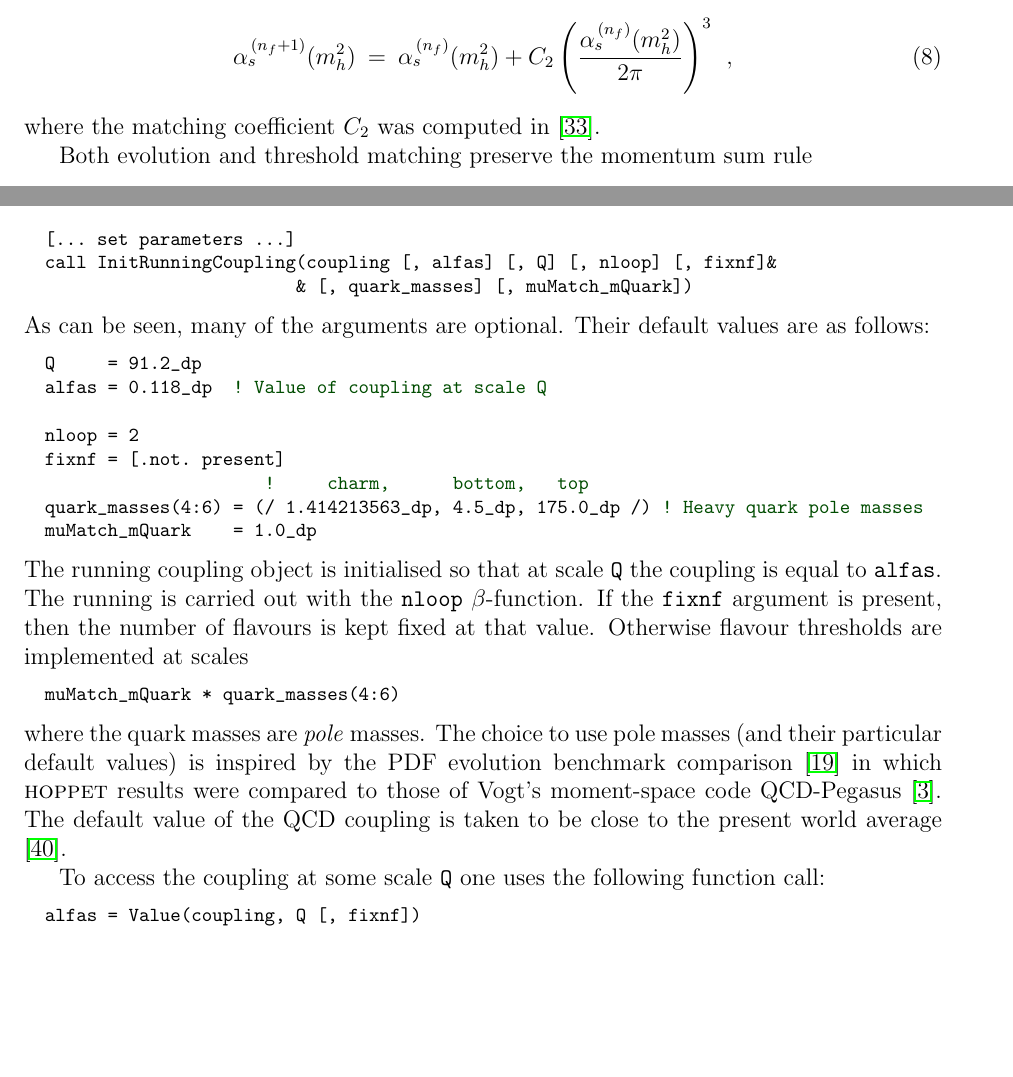
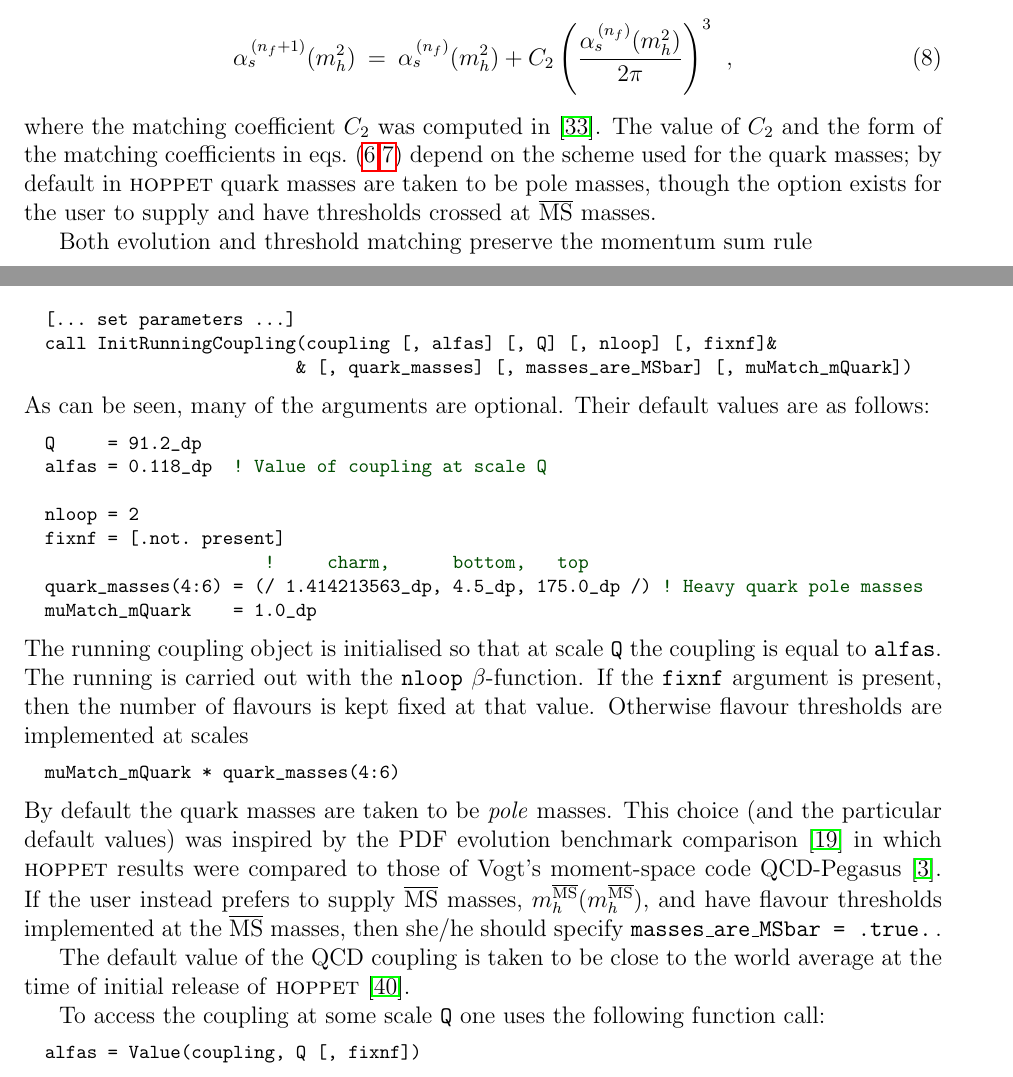
Before and after one commit to hoppet-code/hoppet, a LaTeX paper (doc/HOPPET-v1-doc.tex): two parts of pages 8 and 29 of 64, joined at a grey line, cut so that both start at the same text, the shorter picture padded with empty space. Compiled offline with pdfLaTeX.

Commit message:
added support for MSbar quark-mass flavour thresholds in the coupling
git-svn-id: svn+ssh://phab.hepforge.org/source/hoppetsvn/trunk@184 27345fc9-8513-0410-81e8-f89a8c677c7e

```diff
--- a/doc/HOPPET-v1-doc.tex
+++ b/doc/HOPPET-v1-doc.tex
@@ -496,6 +497,12 @@ coupling constant at the heavy quark threshold $m^2_h$ is given by
    \:\: ,
 \end{equation}
 where the matching coefficient $C_2$ was computed in \cite{Chetyrkin:1997sg}.
+%
+The value of $C_2$ and the form of the matching coefficients in
+eqs.~(\ref{eq:lp-nf1},\ref{eq:hp-nf1}) depend on the scheme used for
+the quark masses; by default in \hoppet quark masses are taken to be
+pole masses, though the option exists for the user to supply and have
+thresholds crossed at $\MSbar$ masses.
 
 Both evolution and threshold matching preserve the momentum sum rule
 \begin{equation}
@@ -1907,7 +1914,7 @@ a \ttt{running\_coupling} object (defined in \ttt{module
 
   [... set parameters ...]
   call InitRunningCoupling(coupling [, alfas] [, Q] [, nloop] [, fixnf]&
-                          & [, quark_masses] [, muMatch_mQuark])
+                          & [, quark_masses] [, masses_are_MSbar] [, muMatch_mQuark])
 \end{lstlisting}
 As can be seen, many of the arguments are optional. Their default
 values are as follows:
@@ -1929,14 +1936,23 @@ value. Otherwise flavour thresholds are implemented at scales
 \begin{lstlisting}
   muMatch_mQuark * quark_masses(4:6)
 \end{lstlisting}
-where the quark masses are \emph{pole} masses. The choice to use pole
-masses (and their particular default values) is inspired by the
-PDF evolution benchmark comparison~\cite{Benchmarks}
-in which \hoppet results were
-compared to those of Vogt's moment-space code
-QCD-Pegasus~\cite{Pegasus}. The default value of the
-QCD coupling is taken to be close
-to the present world average \cite{Bethke:2006ac}.
+By default the quark masses are taken to be \emph{pole} masses.
+%
+This choice (and the particular default values) was inspired by the
+PDF evolution benchmark comparison~\cite{Benchmarks} in which \hoppet
+results were compared to those of Vogt's moment-space code
+QCD-Pegasus~\cite{Pegasus}.
+%
+If the user instead prefers to supply $\MSbar$ masses,
+$m_h^{\MSbar}(m_h^{\MSbar})$, and have flavour thresholds implemented
+at the $\MSbar$ masses, then she/he should specify
+\ttt{masses\_are\_MSbar = .true.}\,.
+
+The default value of the QCD coupling is
+taken to be close to the world average at the time of initial release
+of \hoppet \cite{Bethke:2006ac}.
+%
+
 
 To access the coupling at some scale \ttt{Q} one uses the following
 function call:
```
Also changed, not shown: doc/HOPPET-v1-doc.tex (17 more changed lines), 5 other files.
